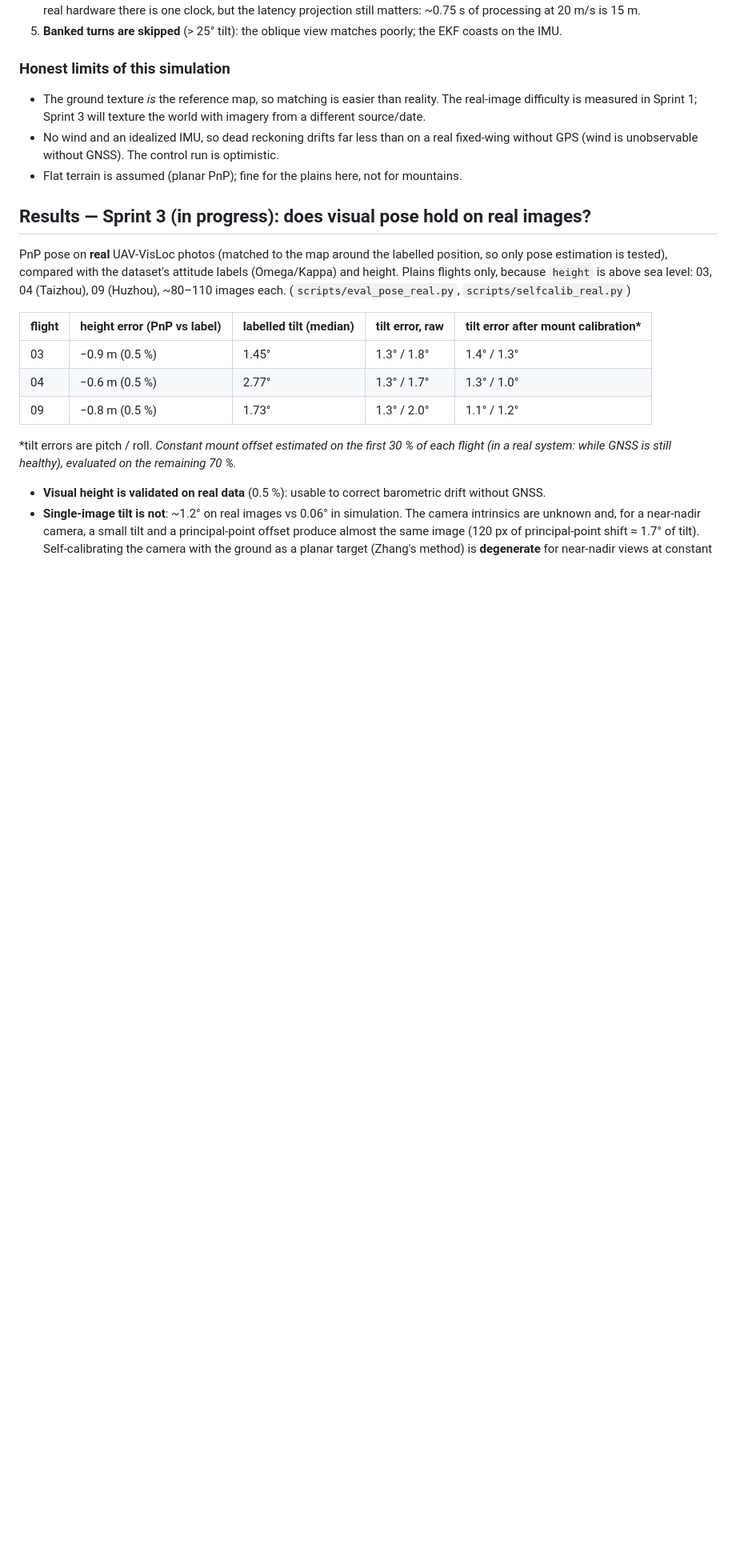
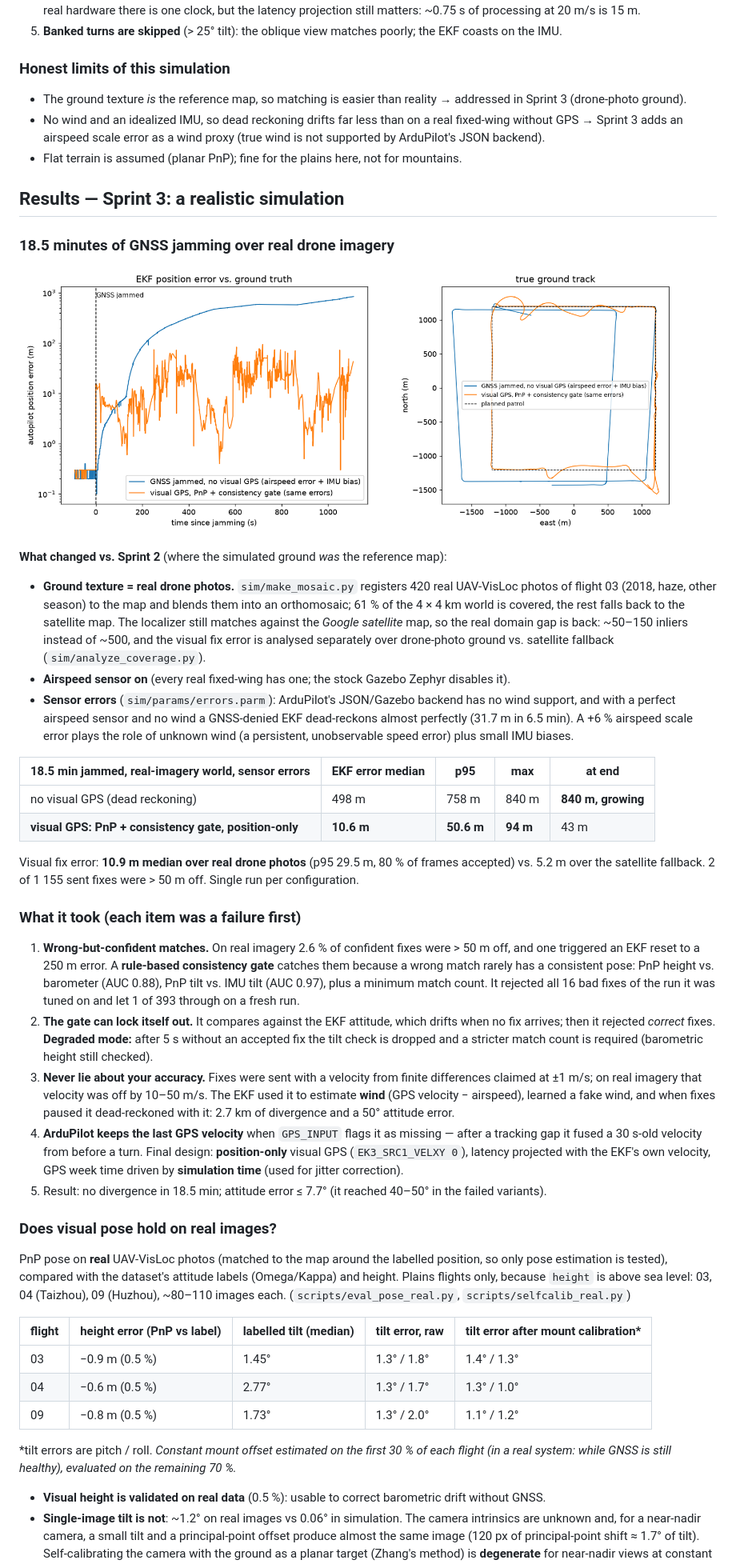
Before and after one commit to koksalan/gnss-denied-nav, a Markdown page: README.md, the part around one of its changes. Shown at 80% size. Rendered like a GitHub page; pictures changed too: docs/gnss_jamming_realistic.png (added); blank space fills up the shorter version.

```diff
--- a/README.md
+++ b/README.md
@@ -99,13 +101,55 @@ Ground truth comes from SITL's `SIMSTATE`.
 5. **Banked turns are skipped** (> 25° tilt): the oblique view matches poorly; the EKF coasts on the IMU.
 
 ### Honest limits of this simulation
-- The ground texture *is* the reference map, so matching is easier than reality. The real-image difficulty is
-  measured in Sprint 1; Sprint 3 will texture the world with imagery from a different source/date.
-- No wind and an idealized IMU, so dead reckoning drifts far less than on a real fixed-wing without GPS
-  (wind is unobservable without GNSS). The control run is optimistic.
+- The ground texture *is* the reference map, so matching is easier than reality → addressed in Sprint 3
+  (drone-photo ground).
+- No wind and an idealized IMU, so dead reckoning drifts far less than on a real fixed-wing without GPS → Sprint 3
+  adds an airspeed scale error as a wind proxy (true wind is not supported by ArduPilot's JSON backend).
 - Flat terrain is assumed (planar PnP); fine for the plains here, not for mountains.
 
-## Results — Sprint 3 (in progress): does visual pose hold on real images?
+## Results — Sprint 3: a realistic simulation
+
+### 18.5 minutes of GNSS jamming over real drone imagery
+
+![realistic jamming](docs/gnss_jamming_realistic.png)
+
+**What changed vs. Sprint 2** (where the simulated ground *was* the reference map):
+- **Ground texture = real drone photos.** `sim/make_mosaic.py` registers 420 real UAV-VisLoc photos of flight 03
+  (2018, haze, other season) to the map and blends them into an orthomosaic; 61 % of the 4 × 4 km world is covered,
+  the rest falls back to the satellite map. The localizer still matches against the *Google satellite* map, so the
+  real domain gap is back: ~50–150 inliers instead of ~500, and the visual fix error is analysed separately over
+  drone-photo ground vs. satellite fallback (`sim/analyze_coverage.py`).
+- **Airspeed sensor on** (every real fixed-wing has one; the stock Gazebo Zephyr disables it).
+- **Sensor errors** (`sim/params/errors.parm`): ArduPilot's JSON/Gazebo backend has no wind support, and with a
+  perfect airspeed sensor and no wind a GNSS-denied EKF dead-reckons almost perfectly (31.7 m in 6.5 min). A +6 %
+  airspeed scale error plays the role of unknown wind (a persistent, unobservable speed error) plus small IMU biases.
+
+| 18.5 min jammed, real-imagery world, sensor errors | EKF error median | p95 | max | at end |
+|---|---|---|---|---|
+| no visual GPS (dead reckoning) | 498 m | 758 m | 840 m | **840 m, growing** |
+| **visual GPS: PnP + consistency gate, position-only** | **10.6 m** | **50.6 m** | **94 m** | 43 m |
+
+Visual fix error: **10.9 m median over real drone photos** (p95 29.5 m, 80 % of frames accepted) vs. 5.2 m over the
+satellite fallback. 2 of 1 155 sent fixes were > 50 m off. Single run per configuration.
+
+### What it took (each item was a failure first)
+1. **Wrong-but-confident matches.** On real imagery 2.6 % of confident fixes were > 50 m off, and one triggered an
+   EKF reset to a 250 m error. A **rule-based consistency gate** catches them because a wrong match rarely has a
+   consistent pose: PnP height vs. barometer (AUC 0.88), PnP tilt vs. IMU tilt (AUC 0.97), plus a minimum match
+   count. It rejected all 16 bad fixes of the run it was tuned on and let 1 of 393 through on a fresh run.
+2. **The gate can lock itself out.** It compares against the EKF attitude, which drifts when no fix arrives; then
+   it rejected *correct* fixes. **Degraded mode:** after 5 s without an accepted fix the tilt check is dropped and a
+   stricter match count is required (barometric height still checked).
+3. **Never lie about your accuracy.** Fixes were sent with a velocity from finite differences claimed at ±1 m/s;
+   on real imagery that velocity was off by 10–50 m/s. The EKF used it to estimate **wind** (GPS velocity −
+   airspeed), learned a fake wind, and when fixes paused it dead-reckoned with it: 2.7 km of divergence and a
+   50° attitude error.
+4. **ArduPilot keeps the last GPS velocity** when `GPS_INPUT` flags it as missing — after a tracking gap it fused a
+   30 s-old velocity from before a turn. Final design: **position-only** visual GPS (`EK3_SRC1_VELXY 0`), latency
+   projected with the EKF's own velocity, GPS week time driven by **simulation time** (used for jitter correction).
+5. Result: no divergence in 18.5 min; attitude error ≤ 7.7° (it reached 40–50° in the failed variants).
+
+### Does visual pose hold on real images?
 
 PnP pose on **real** UAV-VisLoc photos (matched to the map around the labelled position, so only pose estimation
 is tested), compared with the dataset's attitude labels (Omega/Kappa) and height. Plains flights only, because
```
Also changed, not shown: other parts of README.md (+12 -2 lines), docs/gnss_jamming.png, 11 other files.
